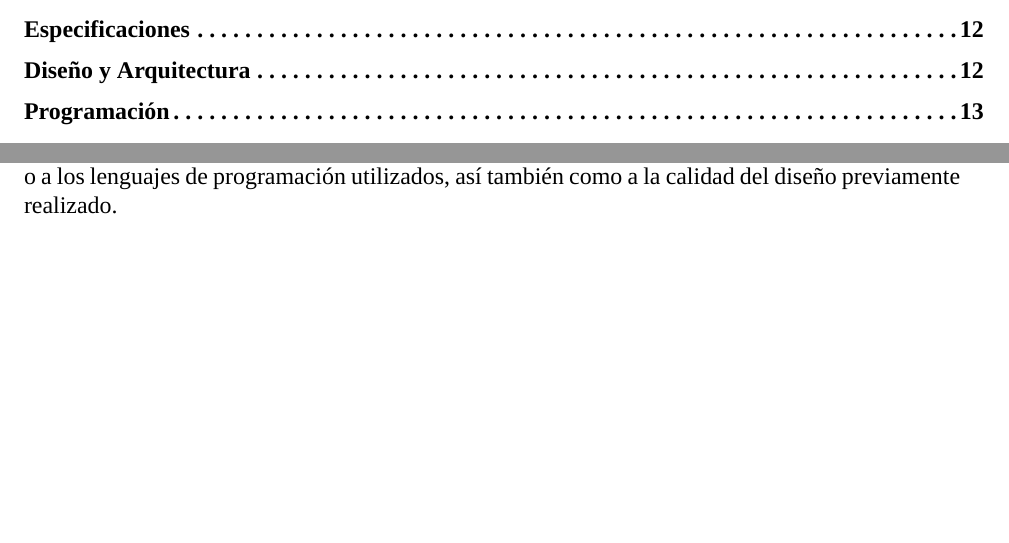
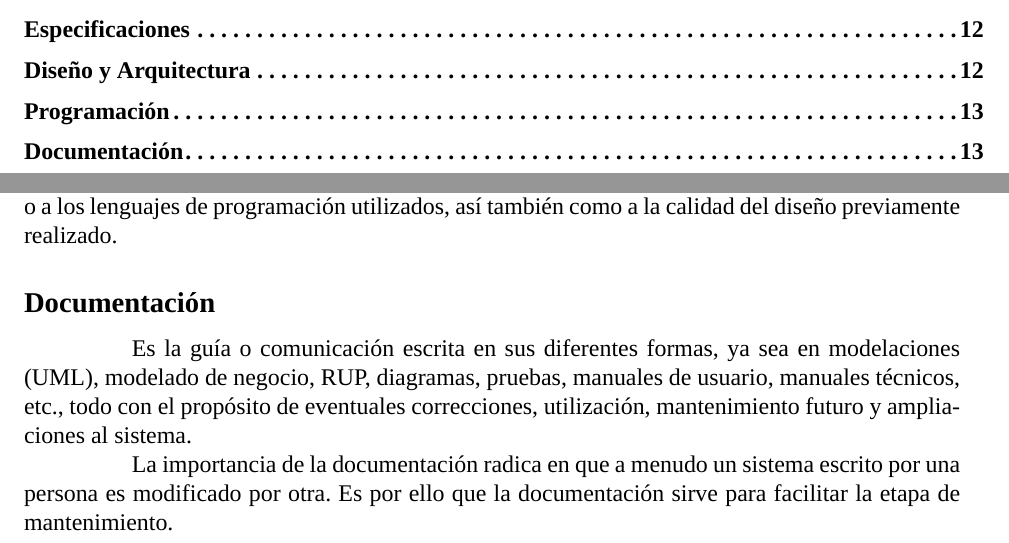
Before and after one commit to Dreamink-SNPP/BookThesis, a LaTeX document (Libro.tex): two parts of pages 3 and 13 of 13, joined at a grey line, cut so that both start at the same text, the shorter picture padded with empty space. Compiled offline with XeLaTeX; a missing font is replaced by an installed copy or a similar font.

Commit message:
feat: agregar teoría sobre documentación

```diff
--- a/Libro.tex
+++ b/Libro.tex
@@ -287,4 +287,11 @@
 
 	\hspace{1.27cm}Convertir un diseño a código puede ser interpretada como la parte más obvia e importante del trabajo de ingeniería de software, pero no necesariamente es la que demanda mayor trabajo y ni la más complicada. La complejidad y la duración de esta etapa está íntimamente relacionada al o a los lenguajes de programación utilizados, así también como a la calidad del diseño previamente realizado.
 
+	\subsection*{Documentación}
+	\addcontentsline{toc}{section}{Documentación}
+
+	\hspace{1.27cm}Es la guía o comunicación escrita en sus diferentes formas, ya sea en modelaciones (UML), modelado de negocio, RUP, diagramas, pruebas, manuales de usuario, manuales técnicos, etc., todo con el propósito de eventuales correcciones, utilización, mantenimiento futuro y ampliaciones al sistema.
+
+	\hspace{1.27cm}La importancia de la documentación radica en que a menudo un sistema escrito por una persona es modificado por otra. Es por ello que la documentación sirve para facilitar la etapa de mantenimiento.
+
 \end{document}
```
